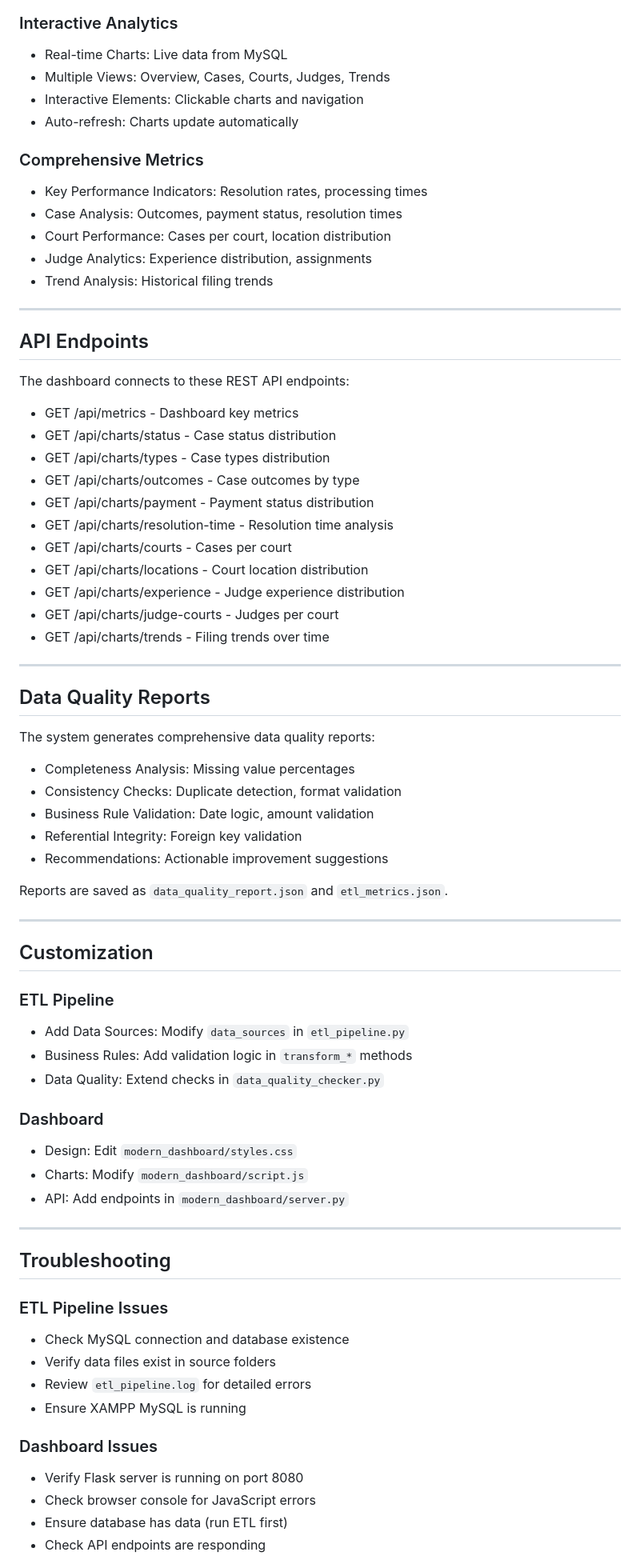
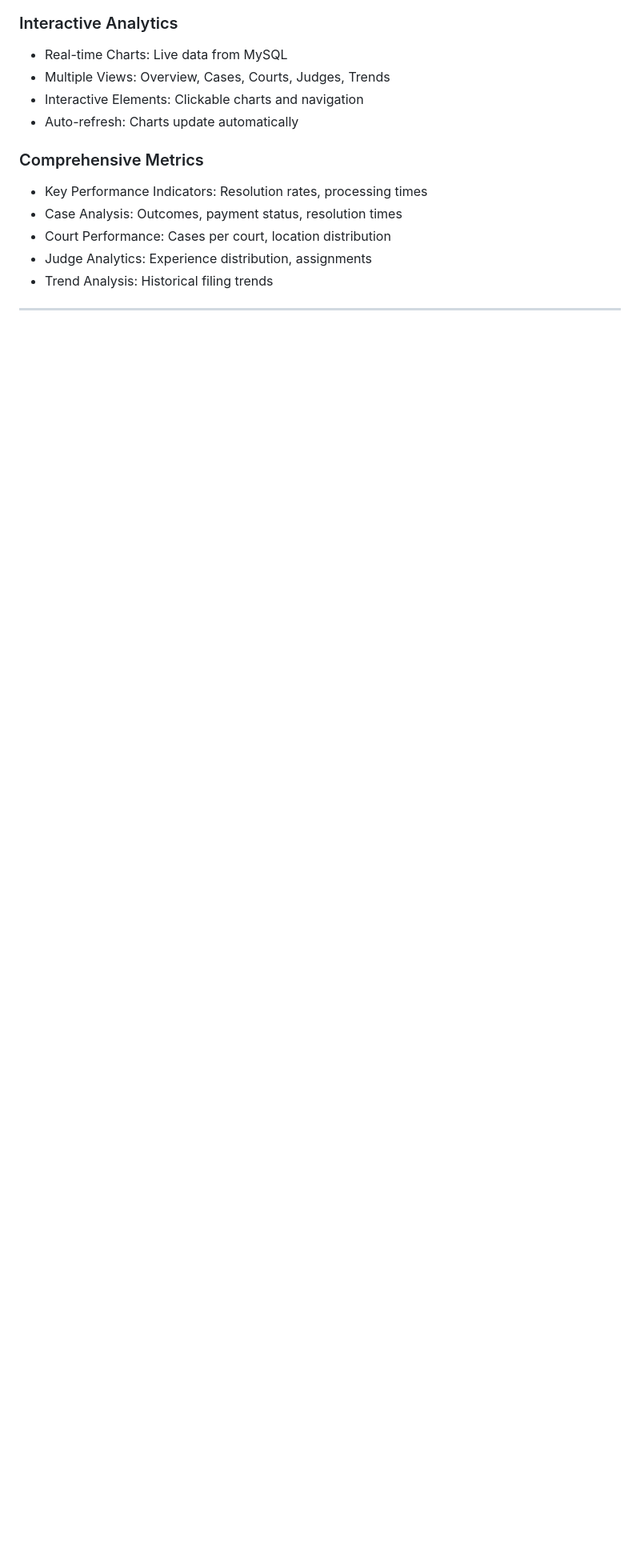
Before and after one commit to farrakhanwahab/jsg-etl, a Markdown page: README.md, the part around one of its changes. Shown at 80% size. GitHub-like rendering; blank space fills up the shorter version.

```diff
--- a/README.md
+++ b/README.md
@@ -141,63 +119,3 @@ cd modern_dashboard
 
 ---
 
-## API Endpoints
-
-The dashboard connects to these REST API endpoints:
-
-- GET /api/metrics - Dashboard key metrics
-- GET /api/charts/status - Case status distribution
-- GET /api/charts/types - Case types distribution
-- GET /api/charts/outcomes - Case outcomes by type
-- GET /api/charts/payment - Payment status distribution
-- GET /api/charts/resolution-time - Resolution time analysis
-- GET /api/charts/courts - Cases per court
-- GET /api/charts/locations - Court location distribution
-- GET /api/charts/experience - Judge experience distribution
-- GET /api/charts/judge-courts - Judges per court
-- GET /api/charts/trends - Filing trends over time
-
----
-
-## Data Quality Reports
-
-The system generates comprehensive data quality reports:
-
-- Completeness Analysis: Missing value percentages
-- Consistency Checks: Duplicate detection, format validation
-- Business Rule Validation: Date logic, amount validation
-- Referential Integrity: Foreign key validation
-- Recommendations: Actionable improvement suggestions
-
-Reports are saved as `data_quality_report.json` and `etl_metrics.json`.
-
----
-
-## Customization
-
-### ETL Pipeline
-- Add Data Sources: Modify `data_sources` in `etl_pipeline.py`
-- Business Rules: Add validation logic in `transform_*` methods
-- Data Quality: Extend checks in `data_quality_checker.py`
-
-### Dashboard
-- Design: Edit `modern_dashboard/styles.css`
-- Charts: Modify `modern_dashboard/script.js`
-- API: Add endpoints in `modern_dashboard/server.py`
-
----
-
-## Troubleshooting
-
-### ETL Pipeline Issues
-- Check MySQL connection and database existence
-- Verify data files exist in source folders
-- Review `etl_pipeline.log` for detailed errors
-- Ensure XAMPP MySQL is running
-
-### Dashboard Issues
-- Verify Flask server is running on port 8080
-- Check browser console for JavaScript errors
-- Ensure database has data (run ETL first)
-- Check API endpoints are responding
-
```
Also changed, not shown: other parts of README.md (+0 -57 lines).
